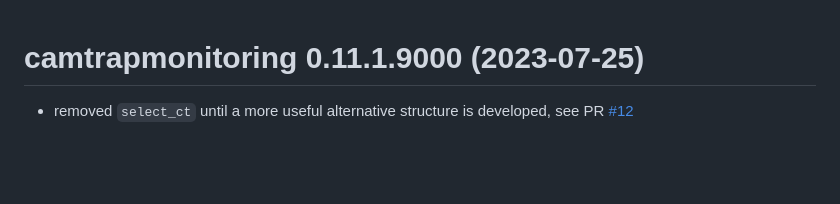
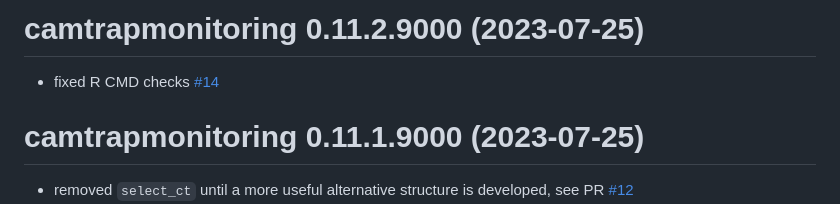
Before and after one commit to robitalec/camtrapmonitoring, a Markdown page: NEWS.md, the part around the change. Rendered like a GitHub page; blank space fills up the shorter version.

Commit message:
update NEWS

```diff
--- a/NEWS.md
+++ b/NEWS.md
@@ -1,3 +1,8 @@
+# camtrapmonitoring 0.11.2.9000 (2023-07-25)
+
+* fixed R CMD checks [#14](https://github.com/robitalec/camtrapmonitoring/pull/14)
+
+
 # camtrapmonitoring 0.11.1.9000 (2023-07-25)
 
 * removed `select_ct` until a more useful alternative structure is developed, see PR [#12](https://github.com/robitalec/camtrapmonitoring/pull/12)
```
